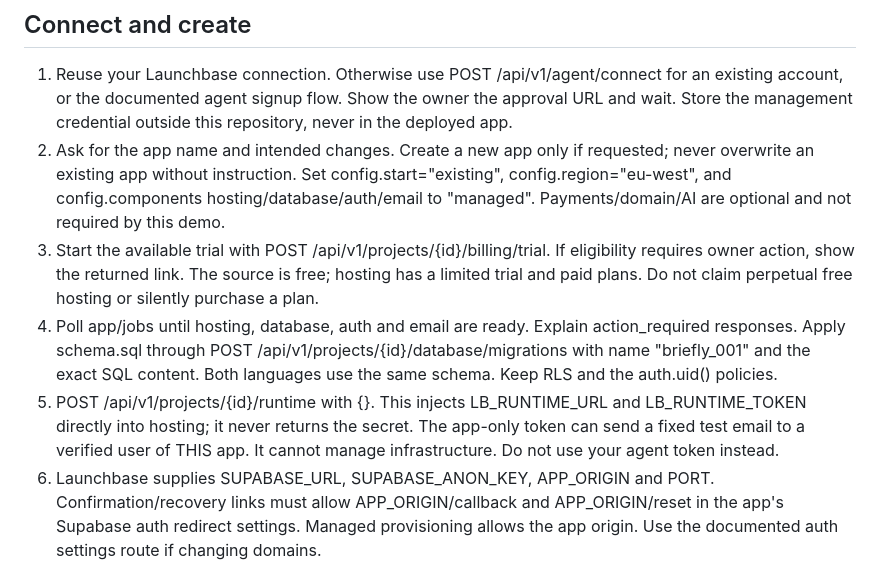
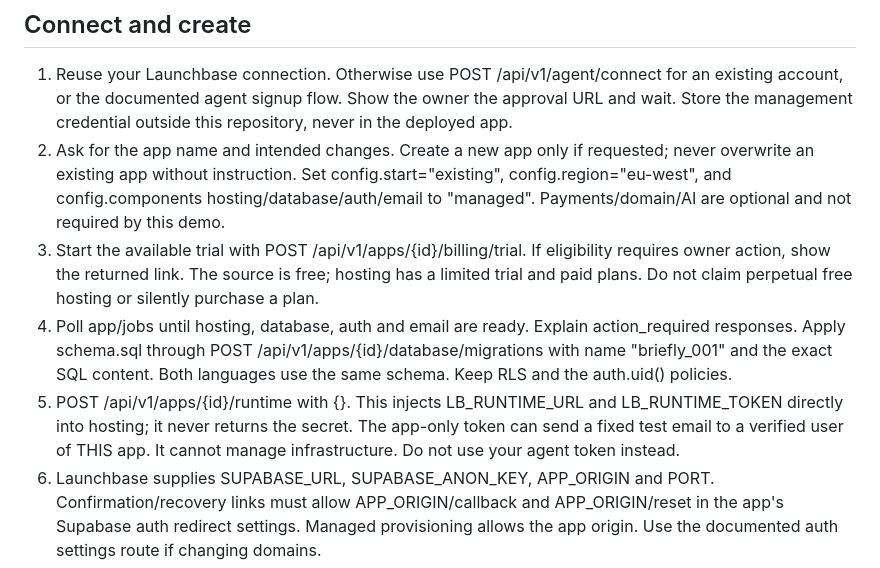
Before and after one commit to xokoe78/launchbase-demo-python, a Markdown page: AGENTS.md, the part around the change. GitHub-like rendering.

Commit message:
Document canonical Apps API endpoints

```diff
--- a/AGENTS.md
+++ b/AGENTS.md
@@ -8,9 +8,9 @@ Read https://launchbase.build/agent.md, https://launchbase.build/api/v1/guide an
 ## Connect and create
 1. Reuse your Launchbase connection. Otherwise use POST /api/v1/agent/connect for an existing account, or the documented agent signup flow. Show the owner the approval URL and wait. Store the management credential outside this repository, never in the deployed app.
 2. Ask for the app name and intended changes. Create a new app only if requested; never overwrite an existing app without instruction. Set config.start="existing", config.region="eu-west", and config.components hosting/database/auth/email to "managed". Payments/domain/AI are optional and not required by this demo.
-3. Start the available trial with POST /api/v1/projects/{id}/billing/trial. If eligibility requires owner action, show the returned link. The source is free; hosting has a limited trial and paid plans. Do not claim perpetual free hosting or silently purchase a plan.
-4. Poll app/jobs until hosting, database, auth and email are ready. Explain action_required responses. Apply schema.sql through POST /api/v1/projects/{id}/database/migrations with name "briefly_001" and the exact SQL content. Both languages use the same schema. Keep RLS and the auth.uid() policies.
-5. POST /api/v1/projects/{id}/runtime with {}. This injects LB_RUNTIME_URL and LB_RUNTIME_TOKEN directly into hosting; it never returns the secret. The app-only token can send a fixed test email to a verified user of THIS app. It cannot manage infrastructure. Do not use your agent token instead.
+3. Start the available trial with POST /api/v1/apps/{id}/billing/trial. If eligibility requires owner action, show the returned link. The source is free; hosting has a limited trial and paid plans. Do not claim perpetual free hosting or silently purchase a plan.
+4. Poll app/jobs until hosting, database, auth and email are ready. Explain action_required responses. Apply schema.sql through POST /api/v1/apps/{id}/database/migrations with name "briefly_001" and the exact SQL content. Both languages use the same schema. Keep RLS and the auth.uid() policies.
+5. POST /api/v1/apps/{id}/runtime with {}. This injects LB_RUNTIME_URL and LB_RUNTIME_TOKEN directly into hosting; it never returns the secret. The app-only token can send a fixed test email to a verified user of THIS app. It cannot manage infrastructure. Do not use your agent token instead.
 6. Launchbase supplies SUPABASE_URL, SUPABASE_ANON_KEY, APP_ORIGIN and PORT. Confirmation/recovery links must allow APP_ORIGIN/callback and APP_ORIGIN/reset in the app's Supabase auth redirect settings. Managed provisioning allows the app origin. Use the documented auth settings route if changing domains.
 7. Validate source, upload and deploy using the current guide. Exclude .git, .env*, node_modules, .next, .venv and caches. Health path /api/health. Do not upload this file as a substitute for the actual source. Poll the release; inspect build/runtime logs on failure.
 8. Verify the public landing page and /guide. Create disposable test users through the normal auth flow, test sign-in/out, persistence, request status changes, password recovery and the email button. Ask the owner to follow inbox links or enter their own credentials. Never report inbox delivery from a successful send response alone. Confirm user A cannot see/update/delete user B's rows. Do not disable email verification to make tests pass.
```
Also changed, not shown: README.md (+1 -1 lines).
